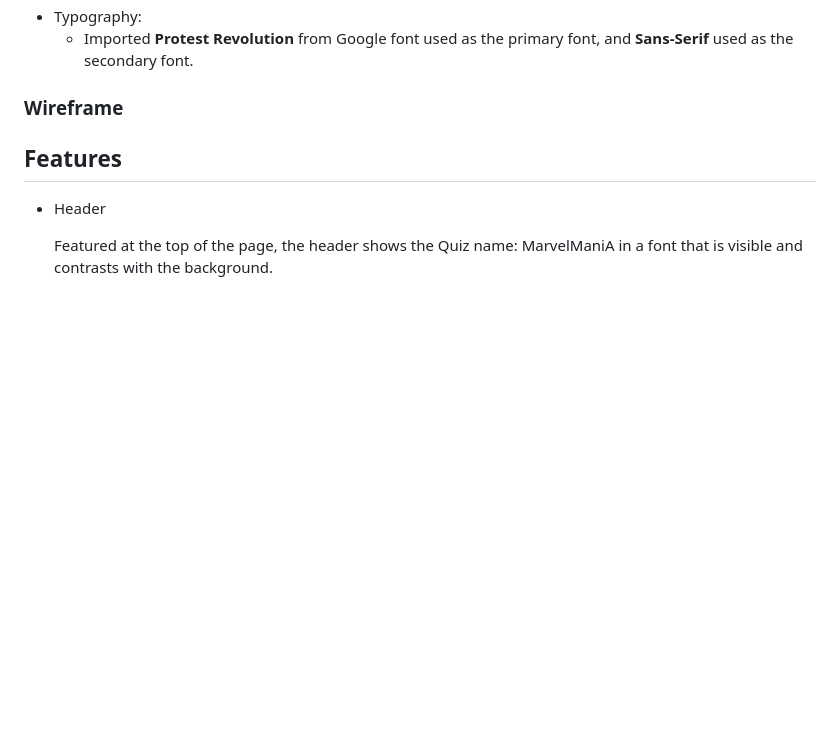
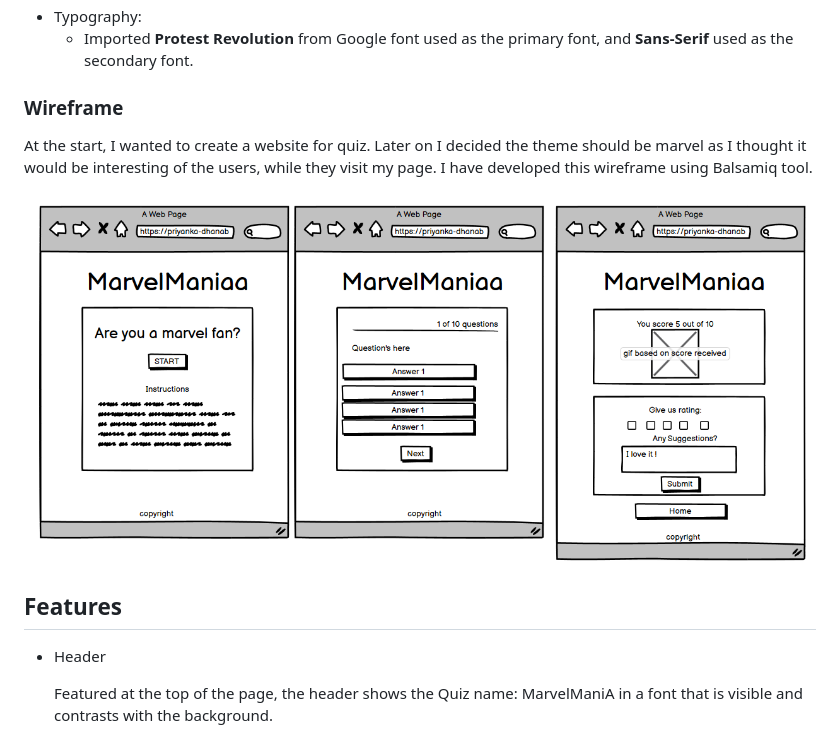
Before and after one commit to Priyanka-Dhanabal/MarvelManiaQuiz_PP2, a Markdown page: README.md, the part around the change. GitHub-like rendering; pictures changed too: assets/images/readme/wireframe.png (added); blank space fills up the shorter version.

Commit message:
added wireframe image

```diff
--- a/README.md
+++ b/README.md
@@ -51,6 +51,9 @@ The user will be provided with a question along with four options, among which o
 	-  Imported **Protest Revolution** from Google font used as the primary font, and **Sans-Serif** used as the secondary font.
 
 ### Wireframe
+At the start, I wanted to create a website for quiz. Later on I decided the theme should be marvel as I thought it would be interesting of the users, while they visit my page. I have developed this wireframe using Balsamiq tool.
+
+![Wireframe](assets/images/readme/wireframe.png)
 
 ## Features
 
```
